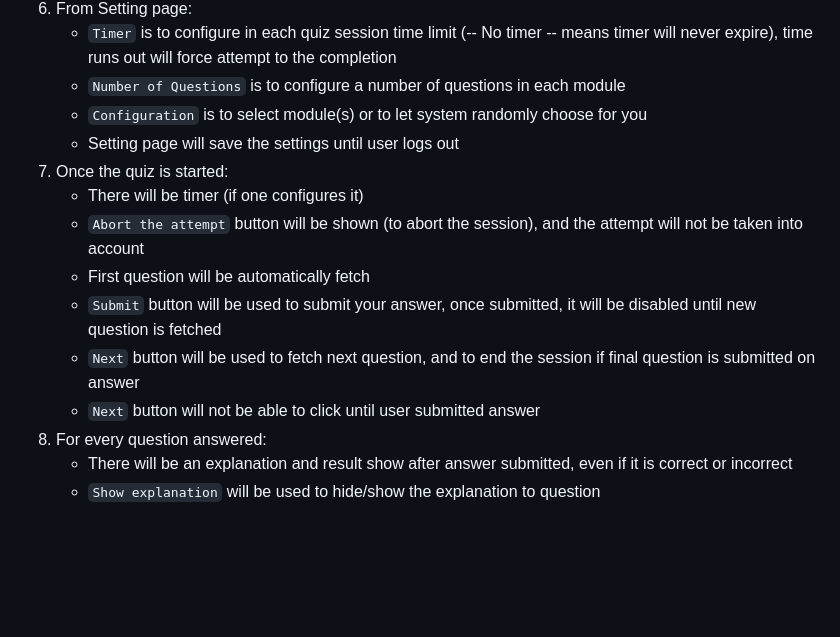
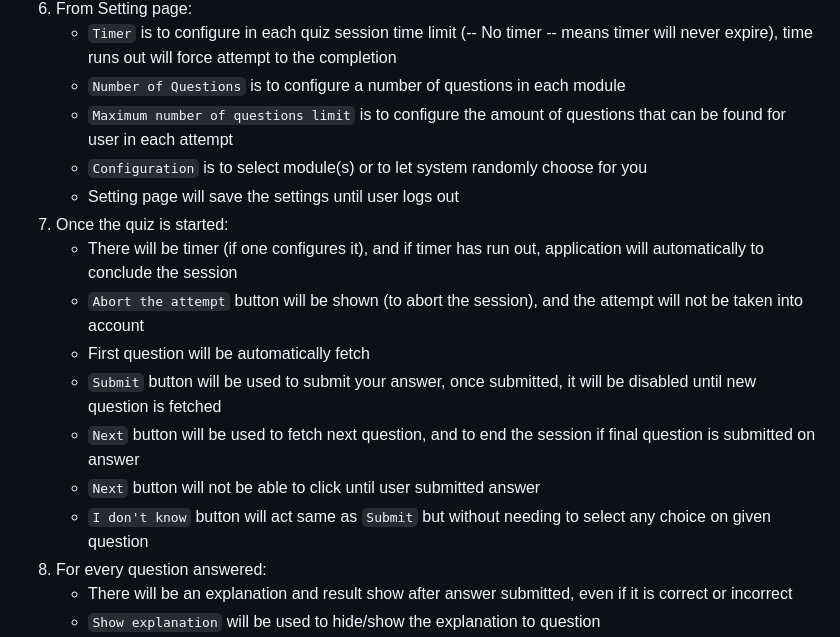
Before and after one commit to tsm1820/AQ_Prototype, a Markdown page: README.md, the part around the change. GitHub-like rendering; blank space fills up the shorter version.

```diff
--- a/README.md
+++ b/README.md
@@ -35,15 +35,17 @@ Adaptive Quiz app version 0.1
 6. From Setting page:
     - `Timer` is to configure in each quiz session time limit (-- No timer -- means timer will never expire), time runs out will force attempt to the completion
     - `Number of Questions` is to configure a number of questions in each module
+    - `Maximum number of questions limit` is to configure the amount of questions that can be found for user in each attempt
     - `Configuration` is to select module(s) or to let system randomly choose for you
     - Setting page will save the settings until user logs out
 7. Once the quiz is started:
-    - There will be timer (if one configures it)
+    - There will be timer (if one configures it), and if timer has run out, application will automatically to conclude the session
     - `Abort the attempt` button will be shown (to abort the session), and the attempt will not be taken into account
     - First question will be automatically fetch
     - `Submit` button will be used to submit your answer, once submitted, it will be disabled until new question is fetched
     - `Next` button will be used to fetch next question, and to end the session if final question is submitted on answer
     - `Next` button will not be able to click until user submitted answer
+    - `I don't know` button will act same as `Submit` but without needing to select any choice on given question
 8. For every question answered:
     - There will be an explanation and result show after answer submitted, even if it is correct or incorrect
     - `Show explanation` will be used to hide/show the explanation to question
```
